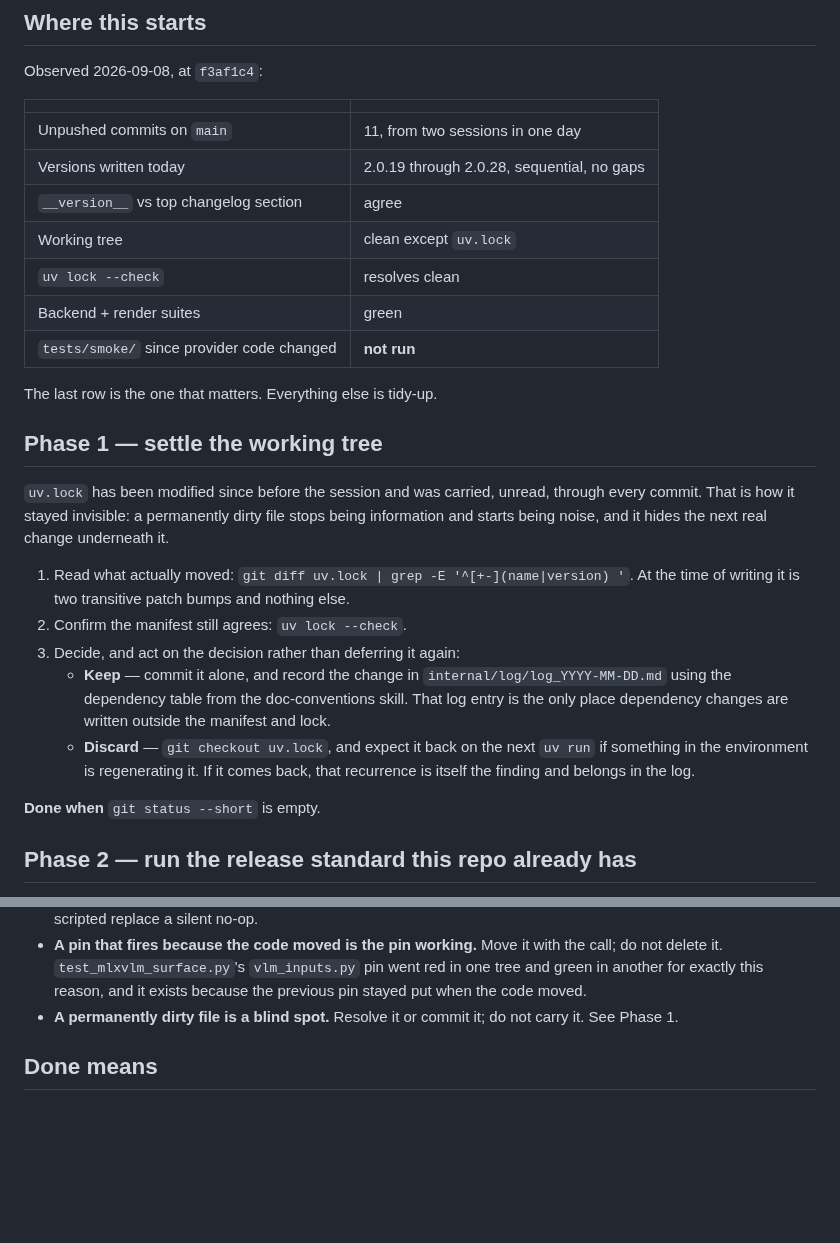
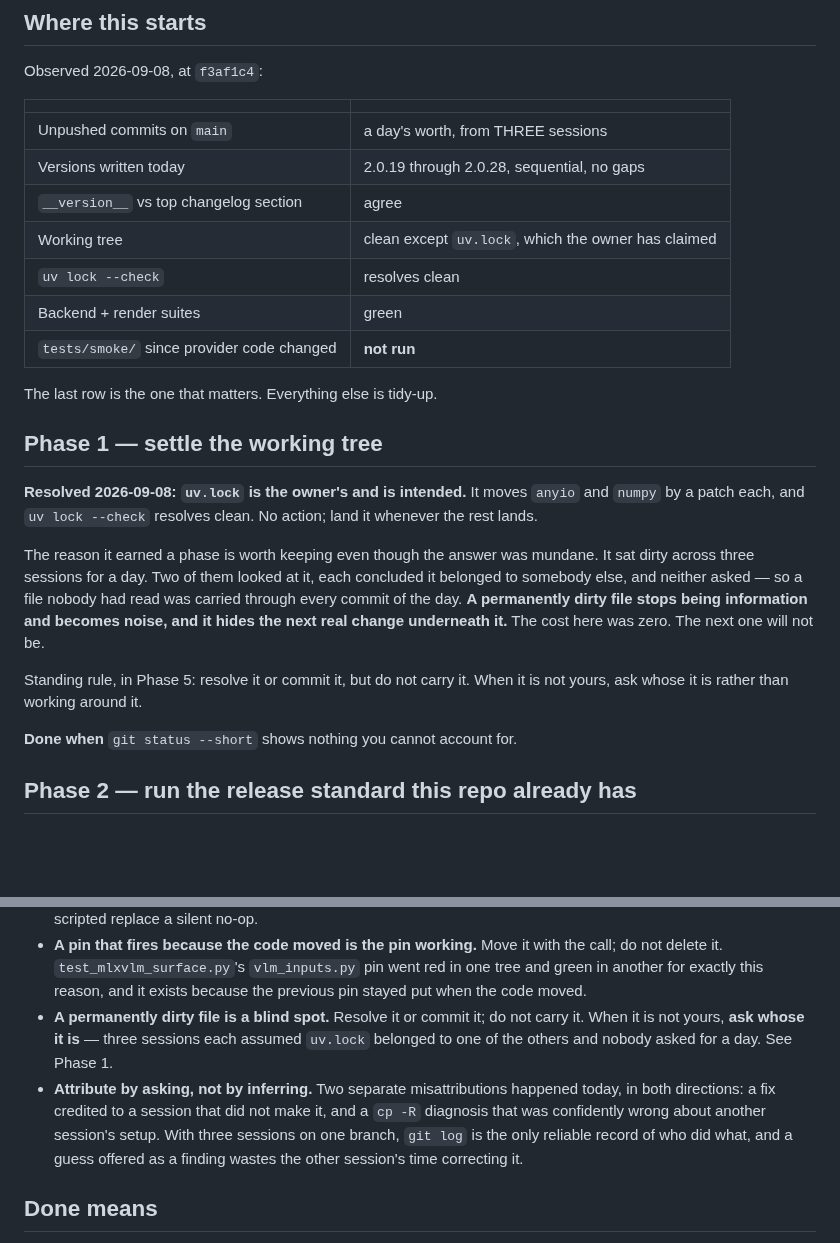
Before and after one commit to fblissjr/heylookitsanllm, a Markdown page: docs/project/plan_consolidation.md, 2 parts joined by grey strips. Drawn GitHub-style; blank space fills up the shorter version.

Commit message:
docs(project): uv.lock is claimed; three sessions, not two
The owner confirms uv.lock is theirs and intended (anyio and numpy, a patch
each, lock check clean), so Phase 1 needs no action. The reason it earned a
phase stays: it sat dirty across three sessions for a day, two of them looked
at it, each concluded it was somebody else's, and neither asked.

Adds the attribution rule the day actually earned. Two misattributions
happened in both directions -- a fix credited to a session that did not make
it, and my own cp -R diagnosis that was confidently wrong about another
session's setup. With three sessions on one branch, git log is the record and
a guess offered as a finding costs the other session time to correct.

```diff
--- a/docs/project/plan_consolidation.md
+++ b/docs/project/plan_consolidation.md
@@ -23,10 +23,10 @@ Observed 2026-09-08, at `f3af1c4`:
 
 | | |
 |---|---|
-| Unpushed commits on `main` | 11, from two sessions in one day |
+| Unpushed commits on `main` | a day's worth, from THREE sessions |
 | Versions written today | 2.0.19 through 2.0.28, sequential, no gaps |
 | `__version__` vs top changelog section | agree |
-| Working tree | clean except `uv.lock` |
+| Working tree | clean except `uv.lock`, which the owner has claimed |
 | `uv lock --check` | resolves clean |
 | Backend + render suites | green |
 | `tests/smoke/` since provider code changed | **not run** |
@@ -35,24 +35,21 @@ The last row is the one that matters. Everything else is tidy-up.
 
 ## Phase 1 — settle the working tree
 
-`uv.lock` has been modified since before the session and was carried, unread,
-through every commit. That is how it stayed invisible: a permanently dirty file
-stops being information and starts being noise, and it hides the next real
-change underneath it.
+**Resolved 2026-09-08: `uv.lock` is the owner's and is intended.** It moves
+`anyio` and `numpy` by a patch each, and `uv lock --check` resolves clean. No
+action; land it whenever the rest lands.
 
-1. Read what actually moved: `git diff uv.lock | grep -E '^[+-](name|version) '`.
-   At the time of writing it is two transitive patch bumps and nothing else.
-2. Confirm the manifest still agrees: `uv lock --check`.
-3. Decide, and act on the decision rather than deferring it again:
-   - **Keep** — commit it alone, and record the change in
-     `internal/log/log_YYYY-MM-DD.md` using the dependency table from the
-     doc-conventions skill. That log entry is the only place dependency
-     changes are written outside the manifest and lock.
-   - **Discard** — `git checkout uv.lock`, and expect it back on the next
-     `uv run` if something in the environment is regenerating it. If it comes
-     back, that recurrence is itself the finding and belongs in the log.
+The reason it earned a phase is worth keeping even though the answer was
+mundane. It sat dirty across three sessions for a day. Two of them looked at
+it, each concluded it belonged to somebody else, and neither asked — so a file
+nobody had read was carried through every commit of the day. **A permanently
+dirty file stops being information and becomes noise, and it hides the next
+real change underneath it.** The cost here was zero. The next one will not be.
 
-**Done when** `git status --short` is empty.
+Standing rule, in Phase 5: resolve it or commit it, but do not carry it. When
+it is not yours, ask whose it is rather than working around it.
+
+**Done when** `git status --short` shows nothing you cannot account for.
 
 ## Phase 2 — run the release standard this repo already has
 
@@ -152,7 +149,15 @@ These are rules, not observations:
   went red in one tree and green in another for exactly this reason, and it
   exists because the previous pin stayed put when the code moved.
 - **A permanently dirty file is a blind spot.** Resolve it or commit it; do not
-  carry it. See Phase 1.
+  carry it. When it is not yours, **ask whose it is** — three sessions each
+  assumed `uv.lock` belonged to one of the others and nobody asked for a day.
+  See Phase 1.
+- **Attribute by asking, not by inferring.** Two separate misattributions
+  happened today, in both directions: a fix credited to a session that did not
+  make it, and a `cp -R` diagnosis that was confidently wrong about another
+  session's setup. With three sessions on one branch, `git log` is the only
+  reliable record of who did what, and a guess offered as a finding wastes the
+  other session's time correcting it.
 
 ## Done means
 
```
